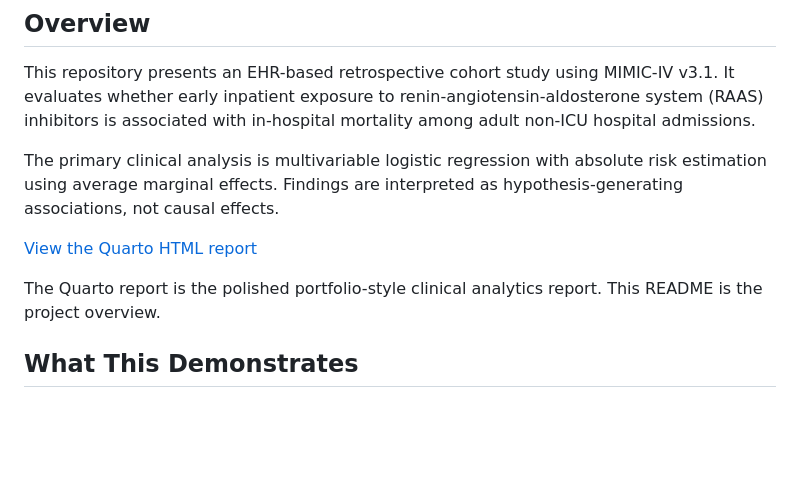
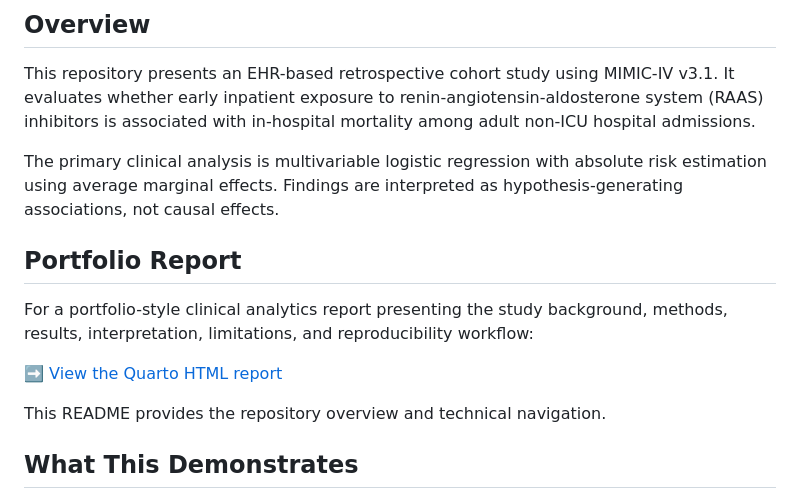
Before and after one commit to makotoy56/mimic-iv-nonicu-medication, a Markdown page: README.md, the part around the change. GitHub-like rendering; blank space fills up the shorter version.

Commit message:
Improve Quarto report navigation in README

```diff
--- a/README.md
+++ b/README.md
@@ -12,9 +12,13 @@ This repository presents an EHR-based retrospective cohort study using MIMIC-IV
 
 The primary clinical analysis is multivariable logistic regression with absolute risk estimation using average marginal effects. Findings are interpreted as hypothesis-generating associations, not causal effects.
 
-[View the Quarto HTML report](outputs/reports/nonicu_raas_mortality_report.html)
+## Portfolio Report
 
-The Quarto report is the polished portfolio-style clinical analytics report. This README is the project overview.
+For a portfolio-style clinical analytics report presenting the study background, methods, results, interpretation, limitations, and reproducibility workflow:
+
+➡️ [View the Quarto HTML report](outputs/reports/nonicu_raas_mortality_report.html)
+
+This README provides the repository overview and technical navigation.
 
 ## What This Demonstrates
 
```
